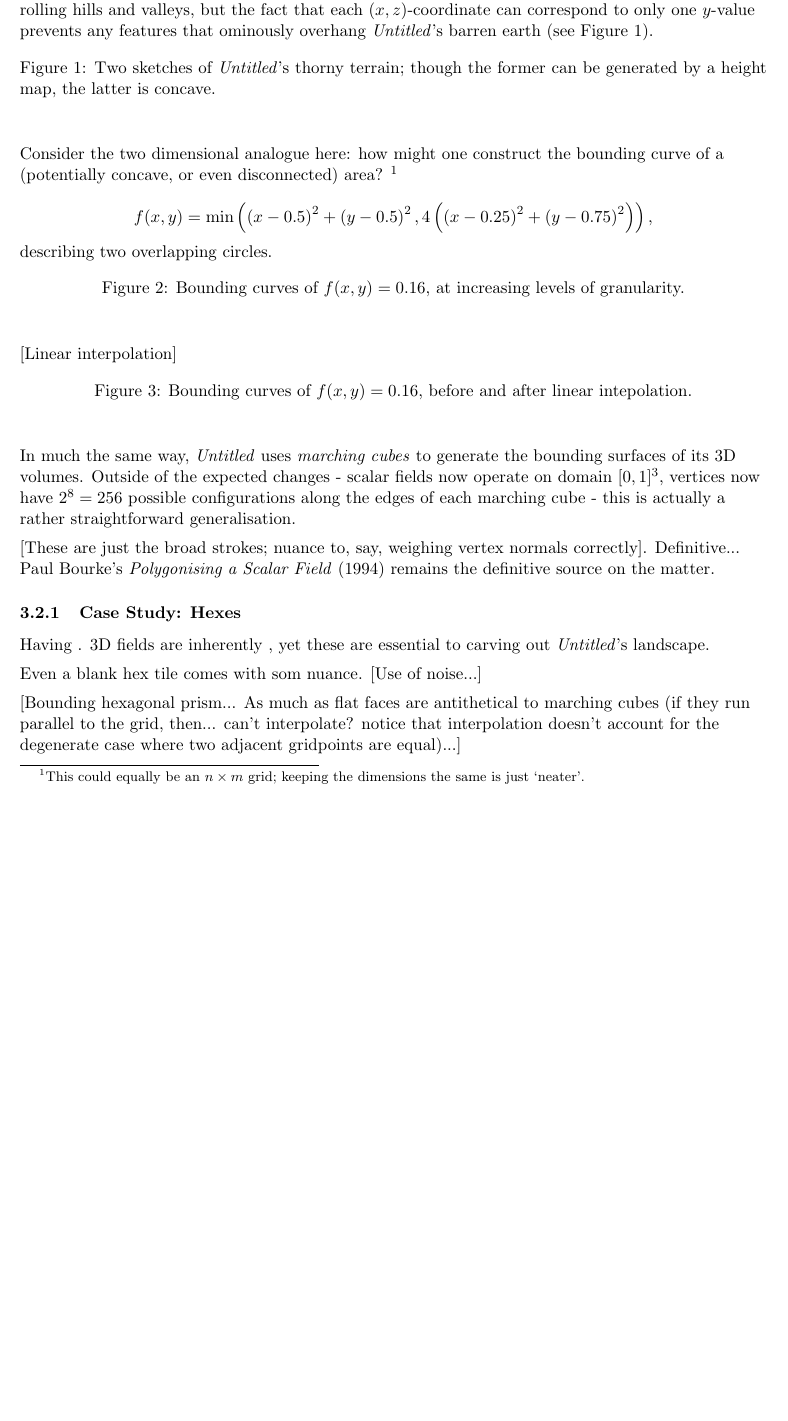
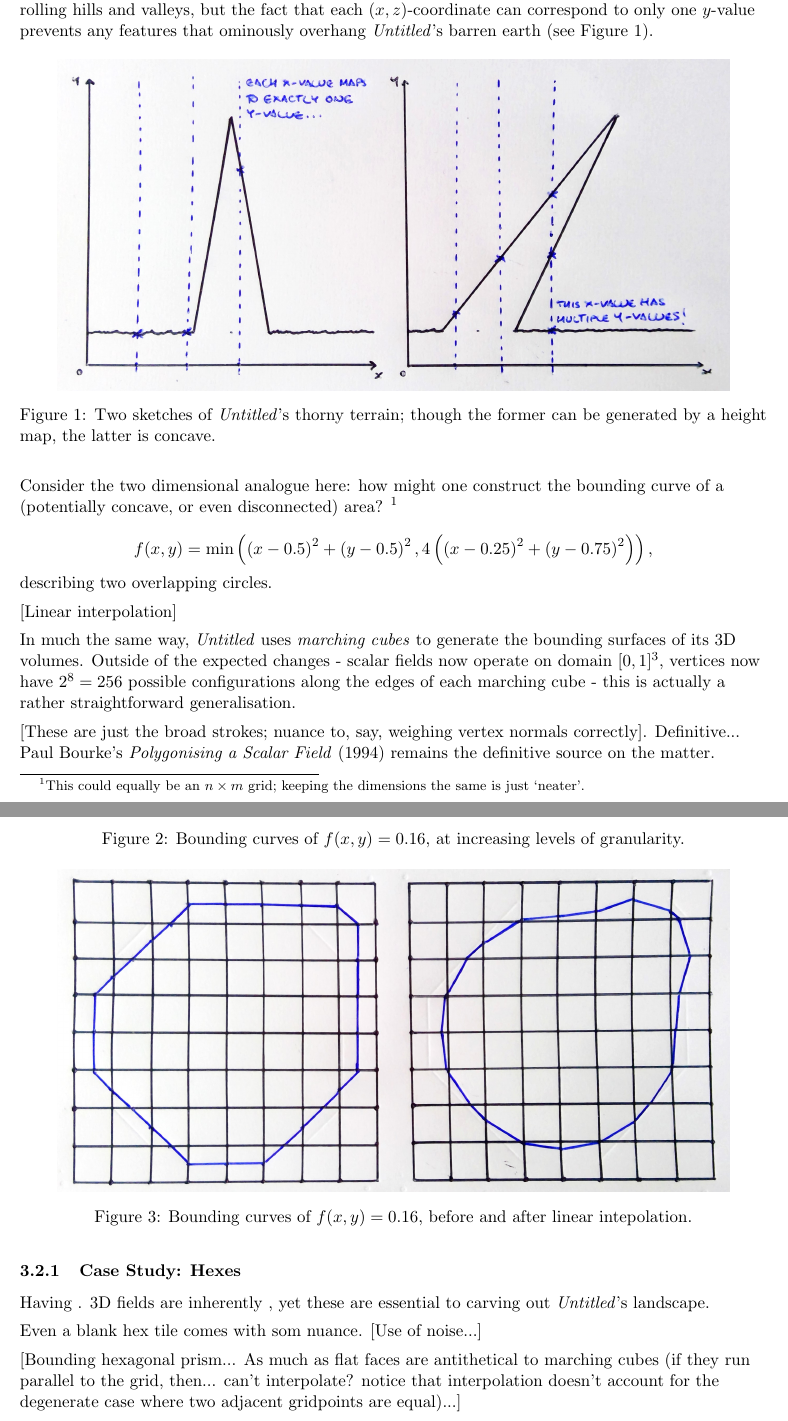
Before and after one commit to CommitToTheBit/CMP505-Concrete-Earth-MASTER, a LaTeX document (docs/CMP505 Report.tex): part of page 2 of 7 before the commit and two parts of pages 2 and 3 of 8 after it, the two joined at a grey line, cut so that both start at the same text, the shorter picture padded with empty space. Compiled offline with pdfLaTeX.

Commit message:
Added (all?) hand-drawn sketches...

```diff
--- a/docs/CMP505 Report.tex
+++ b/docs/CMP505 Report.tex
@@ -55,7 +55,7 @@ Given its grounding in nuclear semiotics, this game's terrain is of course inten
 
 \begin{figure}[h]
 \centering
-%\includegraphics[width=0.66\textwidth]{Dragon Curves}
+\includegraphics[width=0.9\textwidth]{Concave Terrain}
 \caption{Two sketches of \textit{Untitled}'s thorny terrain; though the former can be generated by a height map, the latter is concave.}
 \label{Concave Terrain}
 \end{figure}
@@ -78,7 +78,7 @@ describing two overlapping circles.
 
 \begin{figure}[h]
 \centering
-%\includegraphics[width=0.66\textwidth]{Dragon Curves}
+\includegraphics[width=0.9\textwidth]{Interpolated Marching Squares}
 \caption{Bounding curves of $f(x,y) = 0.16$, before and after linear intepolation.}
 \label{Interpolated Marching Squares}
 \end{figure}
```
Also changed, not shown: docs/CMP505 Report.pdf, docs/Images/Concave Terrain.jpg (added), docs/Images/Interpolated Marching Squares.jpg (added), docs/Images/Marching Squares.jpg (added), docs/CMP505 Report.tex (2 more changed lines), 1 other file.
